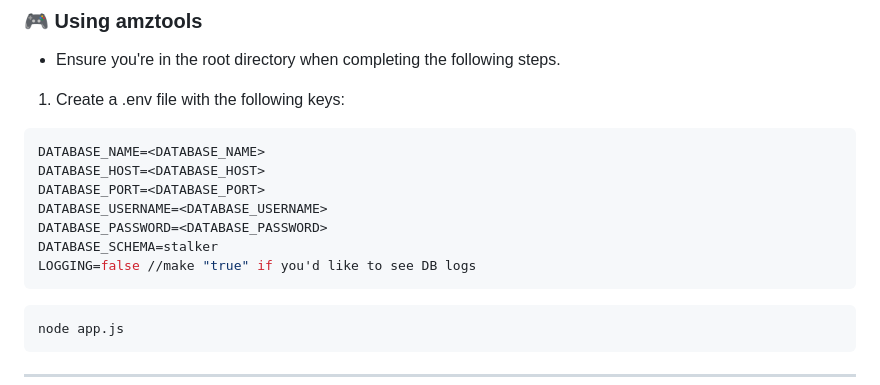
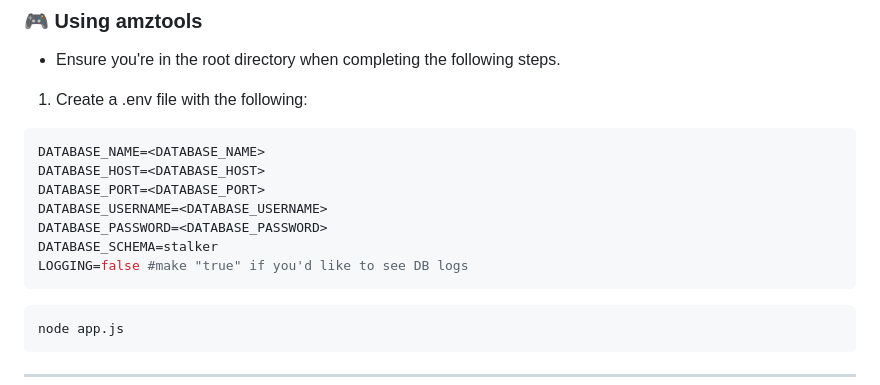
Before and after one commit to stackanthony/storefront-stalker, a Markdown page: README.md, the part around the change. Drawn GitHub-style.

````diff
--- a/README.md
+++ b/README.md
@@ -201,7 +201,7 @@ npm install
 
 - Ensure you're in the root directory when completing the following steps.
 
-1. Create a .env file with the following keys:
+1. Create a .env file with the following:
 
 ```env
 DATABASE_NAME=<DATABASE_NAME>
@@ -210,7 +210,7 @@ DATABASE_PORT=<DATABASE_PORT>
 DATABASE_USERNAME=<DATABASE_USERNAME>
 DATABASE_PASSWORD=<DATABASE_PASSWORD>
 DATABASE_SCHEMA=stalker
-LOGGING=false //make "true" if you'd like to see DB logs
+LOGGING=false #make "true" if you'd like to see DB logs
 ```
 
 ```sh
````
